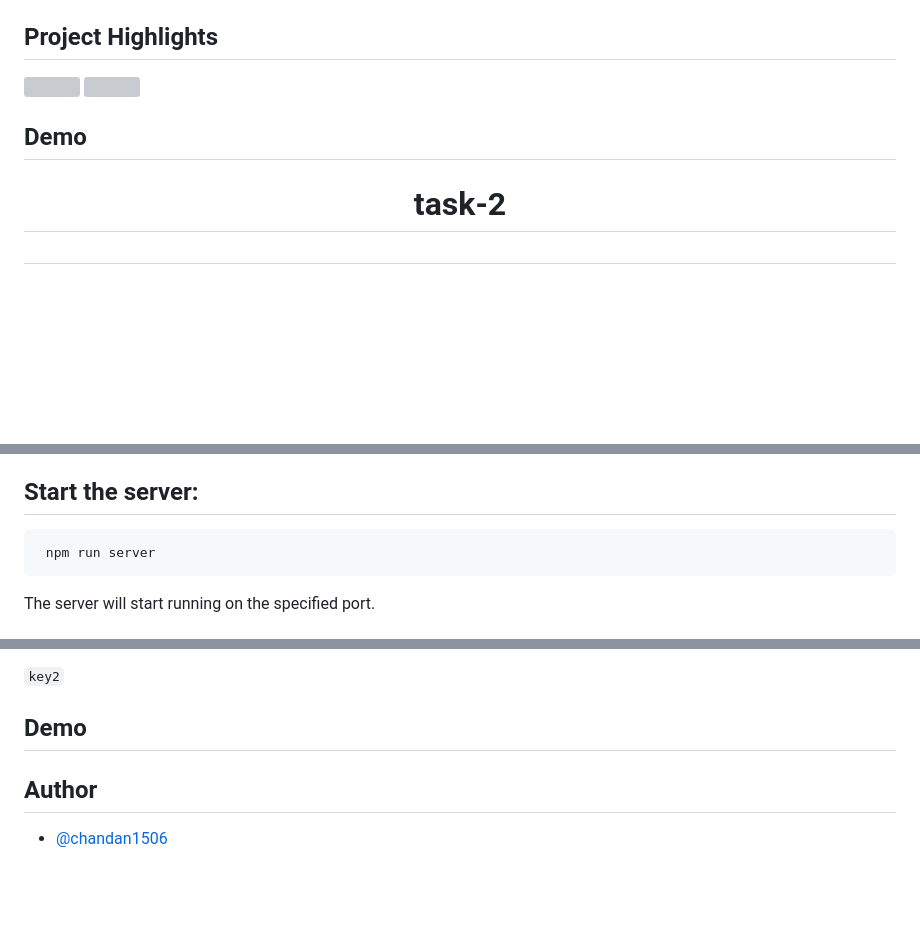
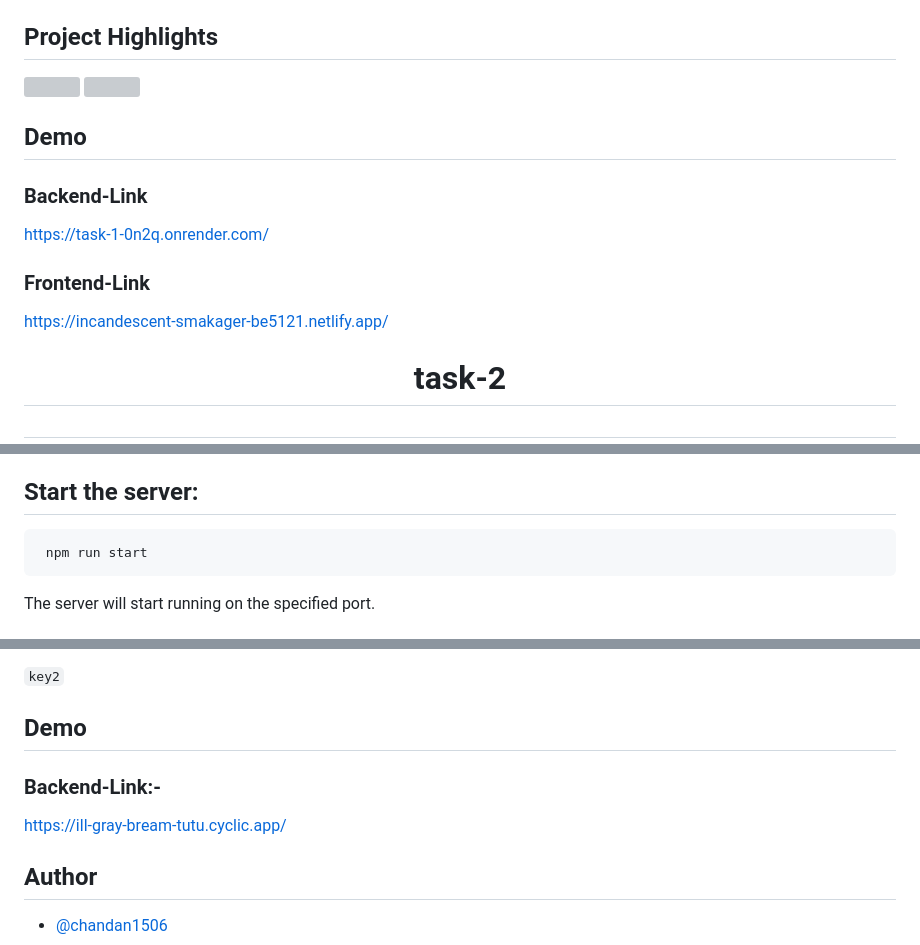
Before and after one commit to chandan1506/hack2skill, a Markdown page: README.md, 3 parts joined by grey strips. Drawn GitHub-style; blank space fills up the shorter version; grey boxes are pictures that could not be loaded.

Commit message:
readme updated
readme updated

```diff
--- a/README.md
+++ b/README.md
@@ -90,7 +90,14 @@ The server will start running on the specified port.
 
 ## Demo
 
+### Backend-Link
 
+https://task-1-0n2q.onrender.com/
+
+
+### Frontend-Link
+
+https://incandescent-smakager-be5121.netlify.app/
 
 
   <h1 align="center">task-2<h1>
@@ -130,7 +137,7 @@ npm install
 
 ## Start the server:
 
-     npm run server
+     npm run start
 The server will start running on the specified port.
 
 ## API Endpoint
@@ -191,7 +198,9 @@ The server will start running on the specified port.
 
 ## Demo
 
+### Backend-Link:-
 
+https://ill-gray-bream-tutu.cyclic.app/
 
 
  ## Author
```
Also changed, not shown: other parts of README.md (+4 -4 lines).
